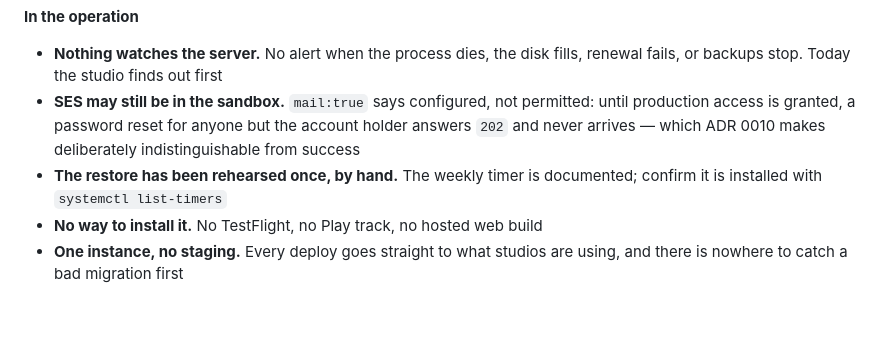
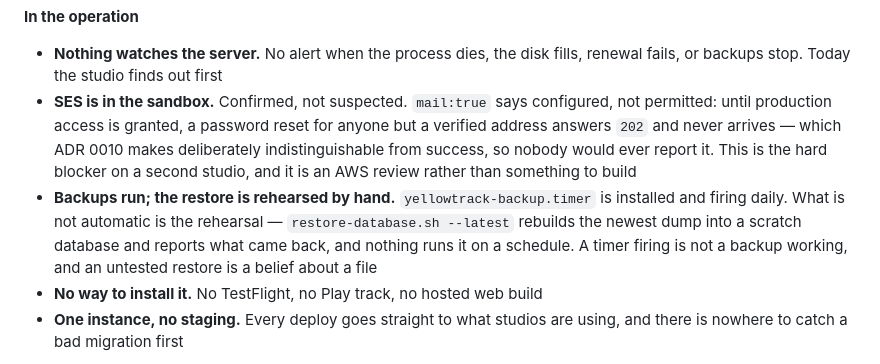
Before and after one commit to clemgati/YTSPlatform, a Markdown page: docs/ROADMAP.md, the part around the change. Drawn GitHub-style; blank space fills up the shorter version.

Commit message:
Record what checking the instance actually found
Two items in "Before another studio uses it" were written as things to confirm.
Both have been.

SES is in the sandbox — confirmed rather than suspected. That makes it the hard
blocker on a second studio: a password reset for anyone but a verified address
answers 202 and never sends, and ADR 0010 makes that indistinguishable from
success by design, so nobody would ever report it. It is an AWS review rather
than something to build, which means starting it early costs nothing.

The backup timer is installed and firing daily. The rehearsal is not: nothing
runs restore-database.sh on a schedule, so the thing that would catch a dump
which stopped being restorable is still a person remembering. A timer firing is
not a backup working.

Co-Authored-By: Claude Opus 5 (1M context) <noreply@anthropic.com>

```diff
--- a/docs/ROADMAP.md
+++ b/docs/ROADMAP.md
@@ -343,11 +343,16 @@ and used.
 
 - **Nothing watches the server.** No alert when the process dies, the disk fills, renewal
   fails, or backups stop. Today the studio finds out first
-- **SES may still be in the sandbox.** `mail:true` says configured, not permitted: until
-  production access is granted, a password reset for anyone but the account holder answers
-  `202` and never arrives — which ADR 0010 makes deliberately indistinguishable from success
-- **The restore has been rehearsed once, by hand.** The weekly timer is documented; confirm
-  it is installed with `systemctl list-timers`
+- **SES is in the sandbox.** Confirmed, not suspected. `mail:true` says configured, not
+  permitted: until production access is granted, a password reset for anyone but a verified
+  address answers `202` and never arrives — which ADR 0010 makes deliberately
+  indistinguishable from success, so nobody would ever report it. This is the hard blocker
+  on a second studio, and it is an AWS review rather than something to build
+- **Backups run; the restore is rehearsed by hand.** `yellowtrack-backup.timer` is
+  installed and firing daily. What is not automatic is the rehearsal — `restore-database.sh
+  --latest` rebuilds the newest dump into a scratch database and reports what came back, and
+  nothing runs it on a schedule. A timer firing is not a backup working, and an untested
+  restore is a belief about a file
 - **No way to install it.** No TestFlight, no Play track, no hosted web build
 - **One instance, no staging.** Every deploy goes straight to what studios are using, and
   there is nowhere to catch a bad migration first
```
